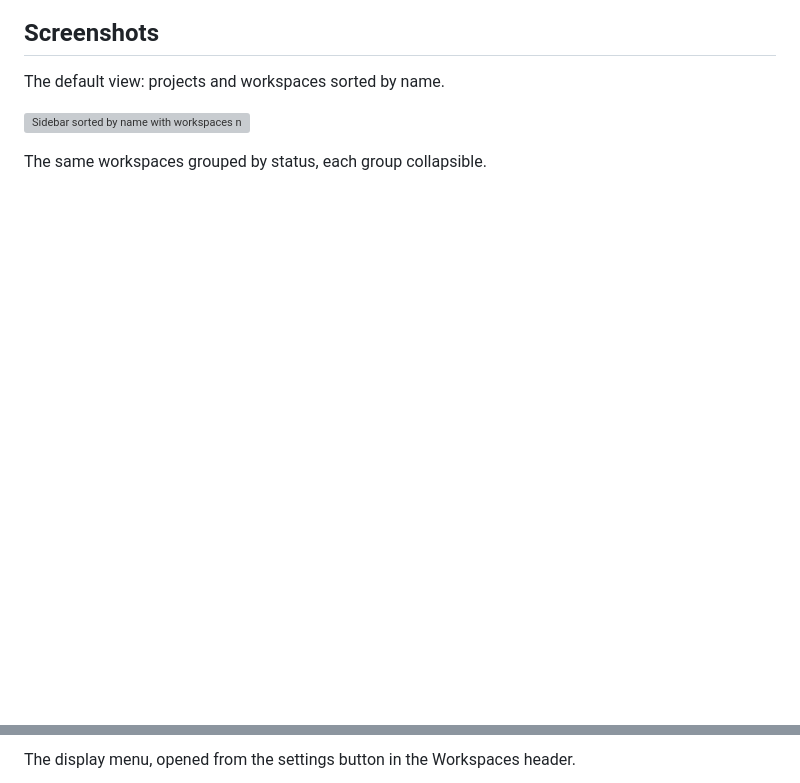
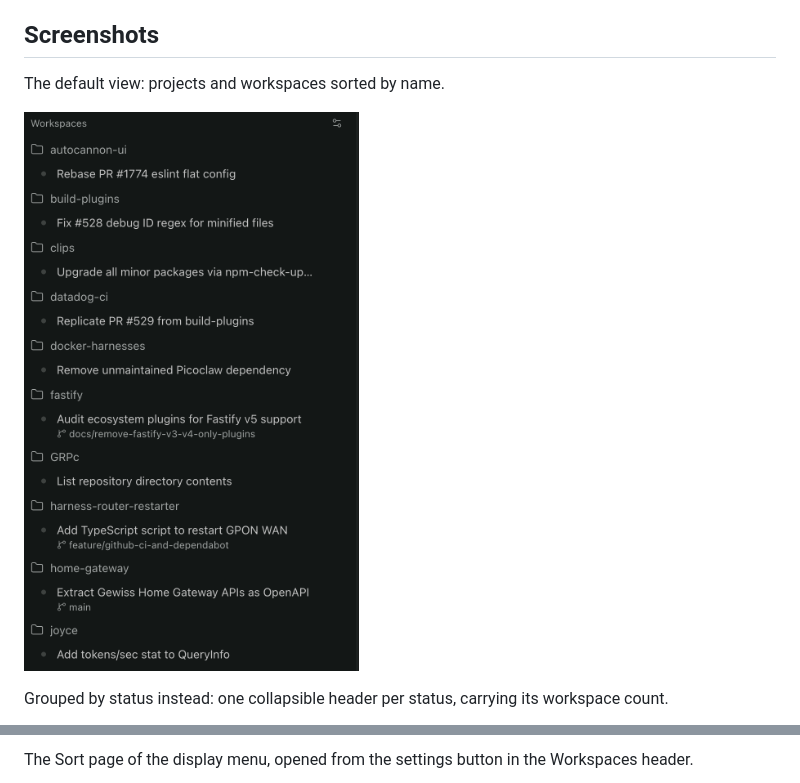
Before and after one commit to ilteoood/paseo-sidebar-sort-name, a Markdown page: README.md, 2 parts joined by grey strips. GitHub-like rendering; pictures changed too: docs/screenshots/sidebar-sorted.png (added); blank space fills up the shorter version; grey boxes are pictures that could not be loaded.

```diff
--- a/README.md
+++ b/README.md
@@ -19,5 +19,5 @@ The default view: projects and workspaces sorted by name.
 
 ![Sidebar sorted by name with workspaces nested under their projects](docs/screenshots/sidebar-sorted.png)
 
-The same workspaces grouped by status, each group collapsible.
+Grouped by status instead: one collapsible header per status, carrying its workspace count.
 
@@ -25,3 +25,3 @@ The same workspaces grouped by status, each group collapsible.
 
-The display menu, opened from the settings button in the Workspaces header.
+The Sort page of the display menu, opened from the settings button in the Workspaces header.
 
```
Also changed, not shown: other parts of README.md (+2 -2 lines), docs/screenshots/CAPTURE.md (deleted, +0 -18 lines), docs/screenshots/display-menu.png (added), docs/screenshots/grouped-by-status.png (added).
